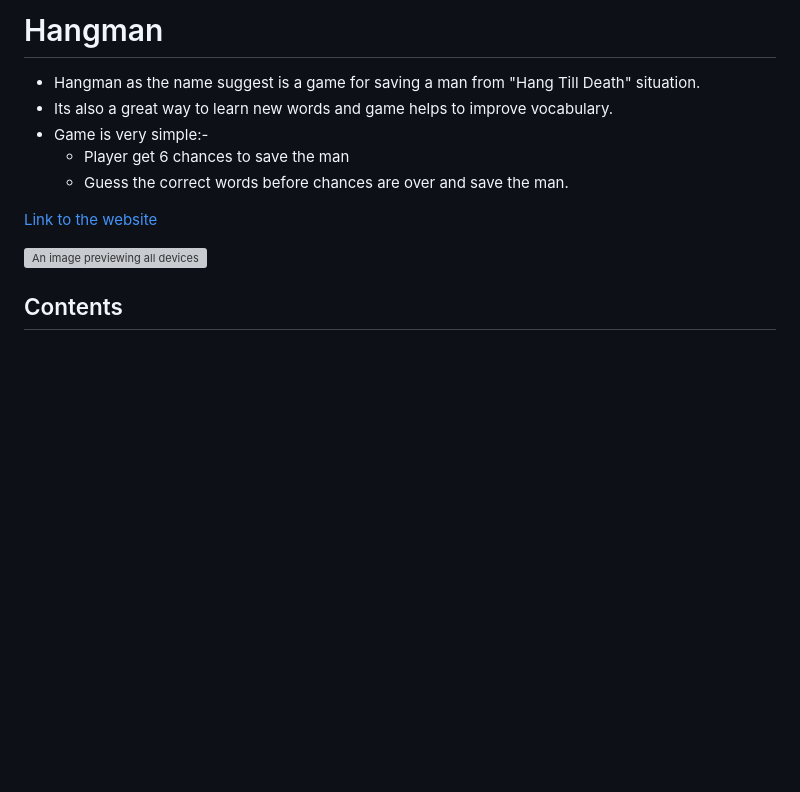
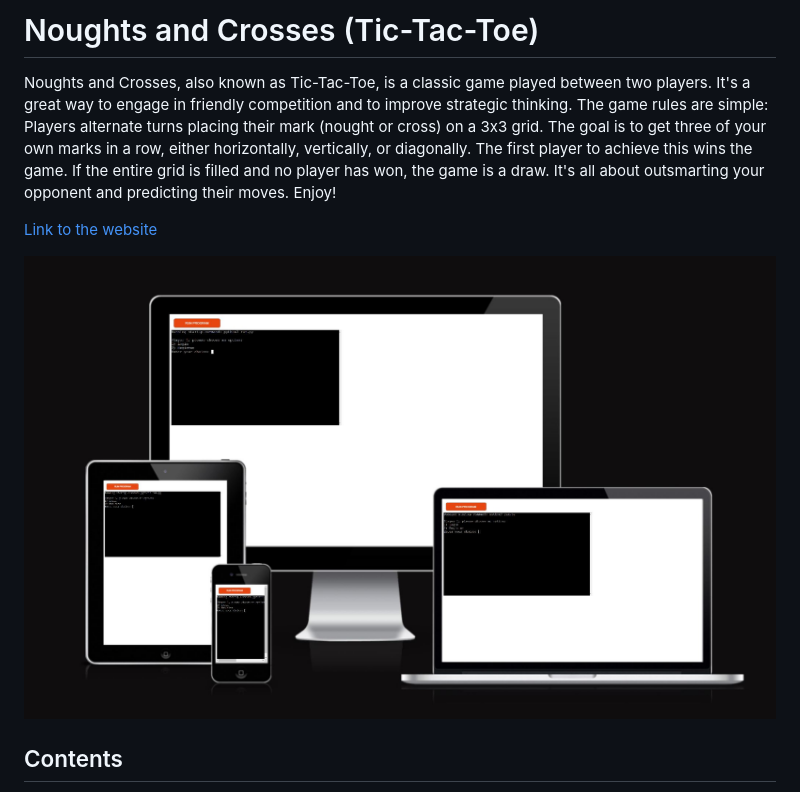
Before and after one commit to Mabdillahi88/tic_tac_toe, a Markdown page: README.md, the part around the change printed below. GitHub-like rendering; pictures changed too: assets/screen_images/screen_image_responsive.JPG (added); blank space fills up the shorter version; grey boxes are pictures that could not be loaded.

Commit message:
layout of readme file updated

```diff
--- a/README.md
+++ b/README.md
@@ -1,8 +1,10 @@
-# Hangman
+# Noughts and Crosses (Tic-Tac-Toe)
 
-- Hangman as the name suggest is a game for saving a man from "Hang Till Death" situation.
-- Its also a great way to learn new words and game helps to improve vocabulary.
-- Game is very simple:-
-   - Player get 6 chances to save the man
-   - Guess the correct words before chances are over and save the man.
+Noughts and Crosses, also known as Tic-Tac-Toe, is a classic game played between two players.
+It's a great way to engage in friendly competition and to improve strategic thinking.
+The game rules are simple:
+Players alternate turns placing their mark (nought or cross) on a 3x3 grid.
+The goal is to get three of your own marks in a row, either horizontally, vertically, or diagonally.
+The first player to achieve this wins the game. If the entire grid is filled and no player has won, the game is a draw.
+It's all about outsmarting your opponent and predicting their moves. Enjoy!
 
@@ -10,5 +12,5 @@
 
-![An image previewing all devices](/assets/screenshots/preview.png)
+![An image previewing all devices](/assets/screen_images/screen_image_responsive.JPG)
 
 ## Contents
 - [Project Goals](#project-goals)
```
Also changed, not shown: other parts of README.md (+1 -1 lines), assets/screen_images/pep8 validation run.py file.JPG (added), assets/screen_images/pep8 validation2 file.JPG (added).
